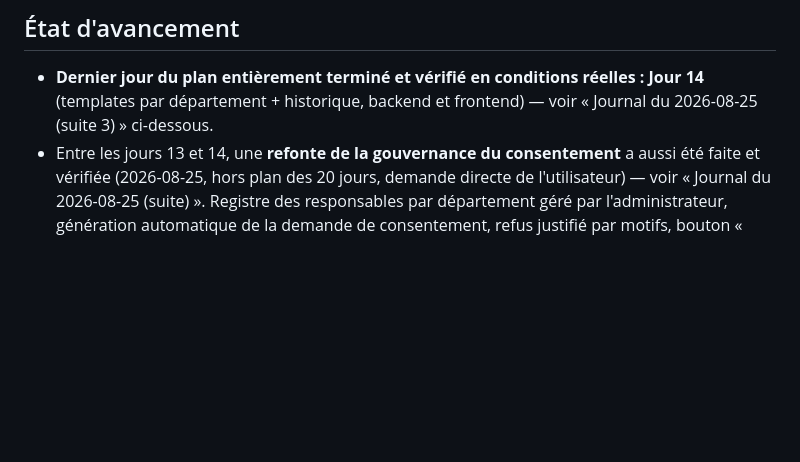
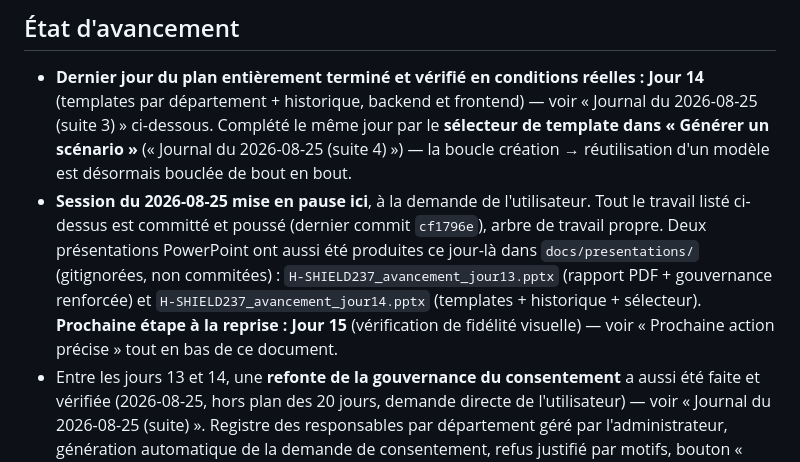
Before and after one commit to cybersearchlab/HSHIELD237, a Markdown page: docs/CONTEXTE_PROJET.md, the part around the change. GitHub-like rendering; blank space fills up the shorter version.

Commit message:
docs: met a jour CONTEXTE_PROJET.md - pause de session, jour 14 + selecteur termines

```diff
--- a/docs/CONTEXTE_PROJET.md
+++ b/docs/CONTEXTE_PROJET.md
@@ -8,7 +8,21 @@
 
 - **Dernier jour du plan entièrement terminé et vérifié en conditions
   réelles : Jour 14** (templates par département + historique, backend et
-  frontend) — voir « Journal du 2026-08-25 (suite 3) » ci-dessous.
+  frontend) — voir « Journal du 2026-08-25 (suite 3) » ci-dessous. Complété
+  le même jour par le **sélecteur de template dans « Générer un
+  scénario »** (« Journal du 2026-08-25 (suite 4) ») — la boucle
+  création → réutilisation d'un modèle est désormais bouclée de bout en
+  bout.
+- **Session du 2026-08-25 mise en pause ici**, à la demande de
+  l'utilisateur. Tout le travail listé ci-dessus est committé et poussé
+  (dernier commit `cf1796e`), arbre de travail propre. Deux présentations
+  PowerPoint ont aussi été produites ce jour-là dans
+  `docs/presentations/` (gitignorées, non commitées) :
+  `H-SHIELD237_avancement_jour13.pptx` (rapport PDF + gouvernance
+  renforcée) et `H-SHIELD237_avancement_jour14.pptx` (templates +
+  historique + sélecteur). **Prochaine étape à la reprise : Jour 15**
+  (vérification de fidélité visuelle) — voir « Prochaine action
+  précise » tout en bas de ce document.
 - Entre les jours 13 et 14, une **refonte de la gouvernance du
   consentement** a aussi été faite et vérifiée (2026-08-25, hors plan des
   20 jours, demande directe de l'utilisateur) — voir « Journal du
```
